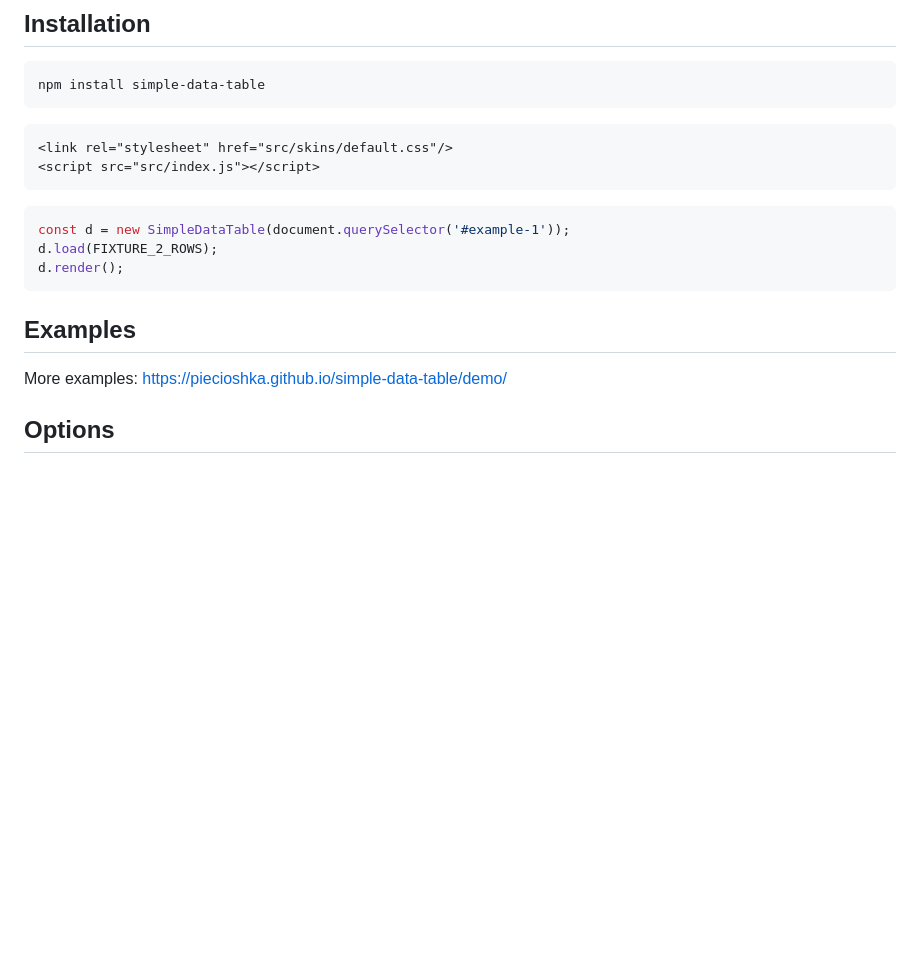
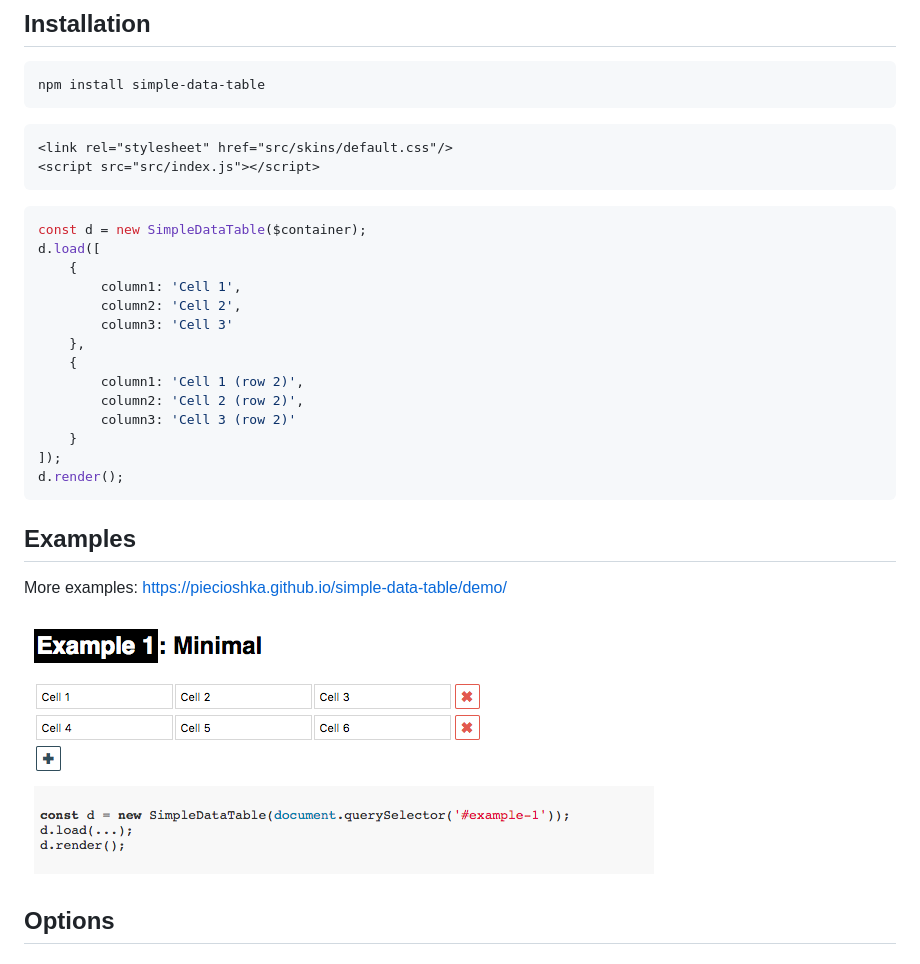
Before and after one commit to piecioshka/simple-data-table, a Markdown page: README.md, the part around the change printed below. Drawn GitHub-style; pictures changed too: screenshots/example-1.png (added); blank space fills up the shorter version.

Commit message:
Documentation: add screenshot, describe supported events

````diff
--- a/README.md
+++ b/README.md
@@ -18,14 +18,27 @@ npm install simple-data-table
 ```
 
 ```javascript
-const d = new SimpleDataTable(document.querySelector('#example-1'));
-d.load(FIXTURE_2_ROWS);
+const d = new SimpleDataTable($container);
+d.load([
+    {
+        column1: 'Cell 1',
+        column2: 'Cell 2',
+        column3: 'Cell 3'
+    },
+    {
+        column1: 'Cell 1 (row 2)',
+        column2: 'Cell 2 (row 2)',
+        column3: 'Cell 3 (row 2)'
+    }
+]);
 d.render();
 ```
 
 ## Examples
 
 More examples: <https://piecioshka.github.io/simple-data-table/demo/>
+
+![](./screenshots/example-1.png)
 
 ## Options
 
````
Also changed, not shown: other parts of README.md (+41 -0 lines).
